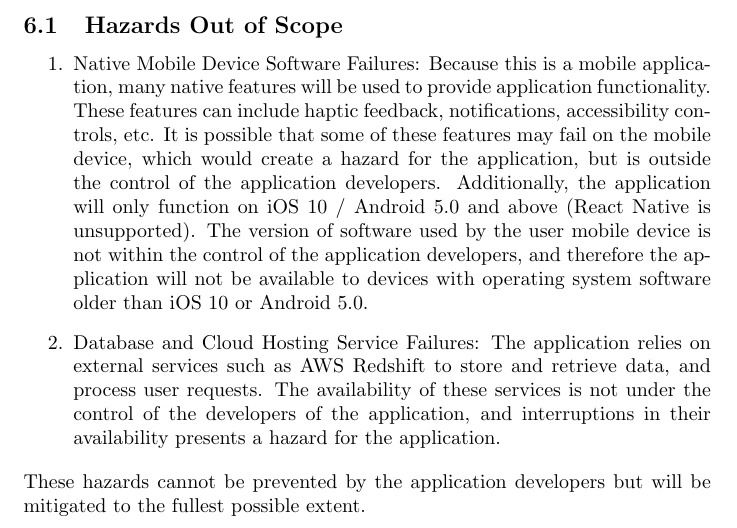
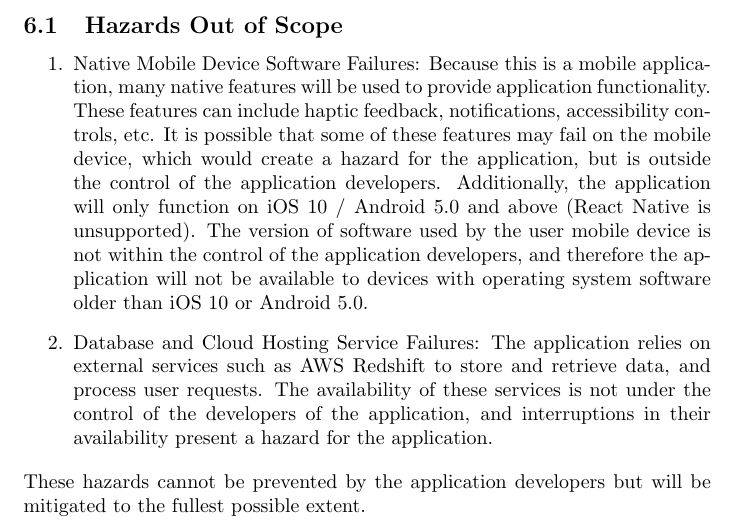
Before and after one commit to dimitritsampiras/olympian-mobile-app, a LaTeX document (docs/HazardAnalysis/HazardAnalysis.tex): part of page 5 of 9, cut so that both start at the same text. Compiled offline with pdfLaTeX.

Commit message:
Fix grammar: docs/HazardAnalysis/HazardAnalysis.tex

```diff
--- a/docs/HazardAnalysis/HazardAnalysis.tex
+++ b/docs/HazardAnalysis/HazardAnalysis.tex
@@ -129,7 +129,7 @@
 		the application will not be available to devices with operating system software older than iOS 10 or Android 5.0.
 
 		\item Database and Cloud Hosting Service Failures: The application relies on external services such as AWS Redshift to store and retrieve data, and process user requests.
-		The availability of these services is not under the control of the developers of the application, and interruptions in their availability presents a hazard for the application.
+		The availability of these services is not under the control of the developers of the application, and interruptions in their availability present a hazard for the application.
 	\end{enumerate}
 	These hazards cannot be prevented by the application developers but will be mitigated to the fullest possible extent.
 	\subsection{Failure Modes \& Effects Analysis Table}
```
